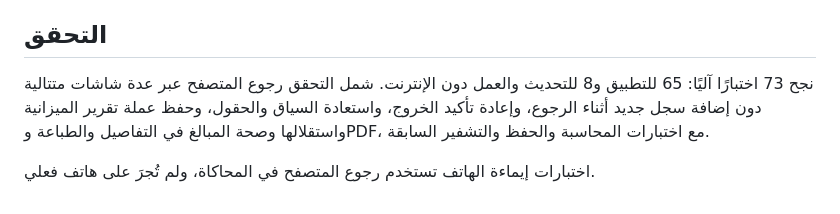
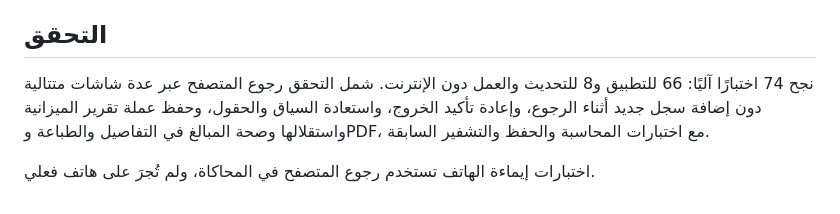
Before and after one commit to SalehAliAbuBaker/Ratib0129, a Markdown page: README_AR.md, the part around the change. Drawn GitHub-style.

Commit message:
توثيق التحقق النهائي من راتب 3.1.8
تحديث عدد الاختبارات إلى 74 بعد التحقق من الخروج مباشرة من شاشة داخلية وتجاوز سجل التطبيق وإزالة بيانات العرض من الذاكرة. ملفات تشغيل 3.1.8 لم تتغير.

```diff
--- a/README_AR.md
+++ b/README_AR.md
@@ -32,6 +32,6 @@
 
 ## التحقق
 
-نجح 73 اختبارًا آليًا: 65 للتطبيق و8 للتحديث والعمل دون الإنترنت. شمل التحقق رجوع المتصفح عبر عدة شاشات متتالية دون إضافة سجل جديد أثناء الرجوع، وإعادة تأكيد الخروج، واستعادة السياق والحقول، وحفظ عملة تقرير الميزانية واستقلالها وصحة المبالغ في التفاصيل والطباعة وPDF، مع اختبارات المحاسبة والحفظ والتشفير السابقة.
+نجح 74 اختبارًا آليًا: 66 للتطبيق و8 للتحديث والعمل دون الإنترنت. شمل التحقق رجوع المتصفح عبر عدة شاشات متتالية دون إضافة سجل جديد أثناء الرجوع، وإعادة تأكيد الخروج، واستعادة السياق والحقول، وحفظ عملة تقرير الميزانية واستقلالها وصحة المبالغ في التفاصيل والطباعة وPDF، مع اختبارات المحاسبة والحفظ والتشفير السابقة.
 
 اختبارات إيماءة الهاتف تستخدم رجوع المتصفح في المحاكاة، ولم تُجرَ على هاتف فعلي.
```
